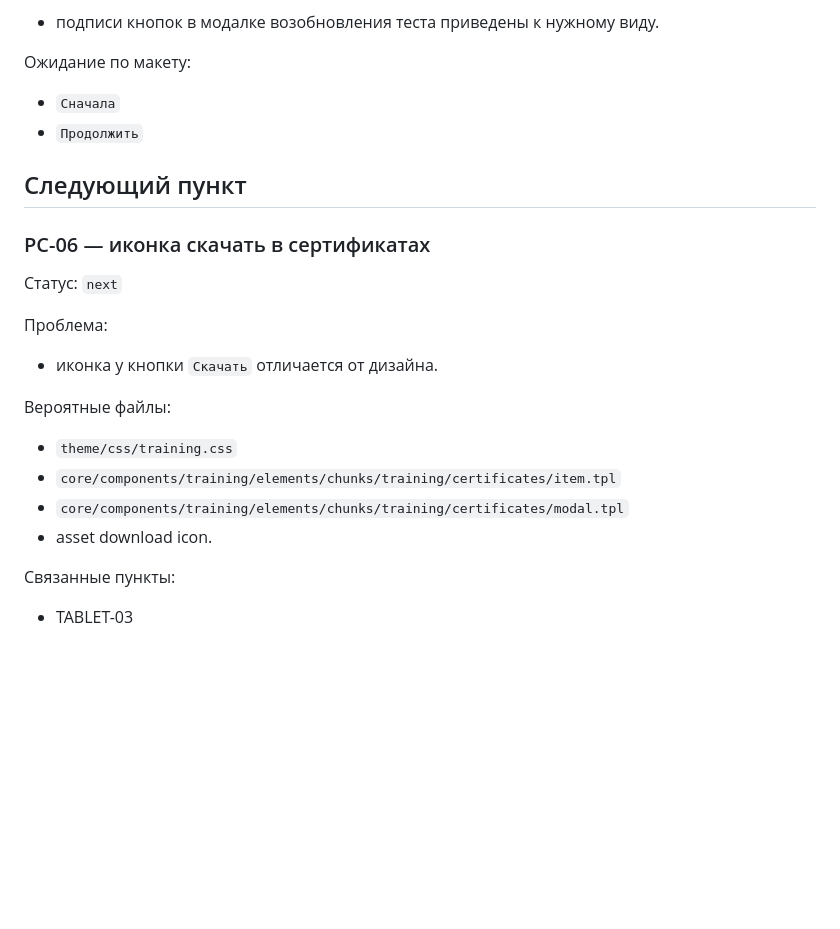
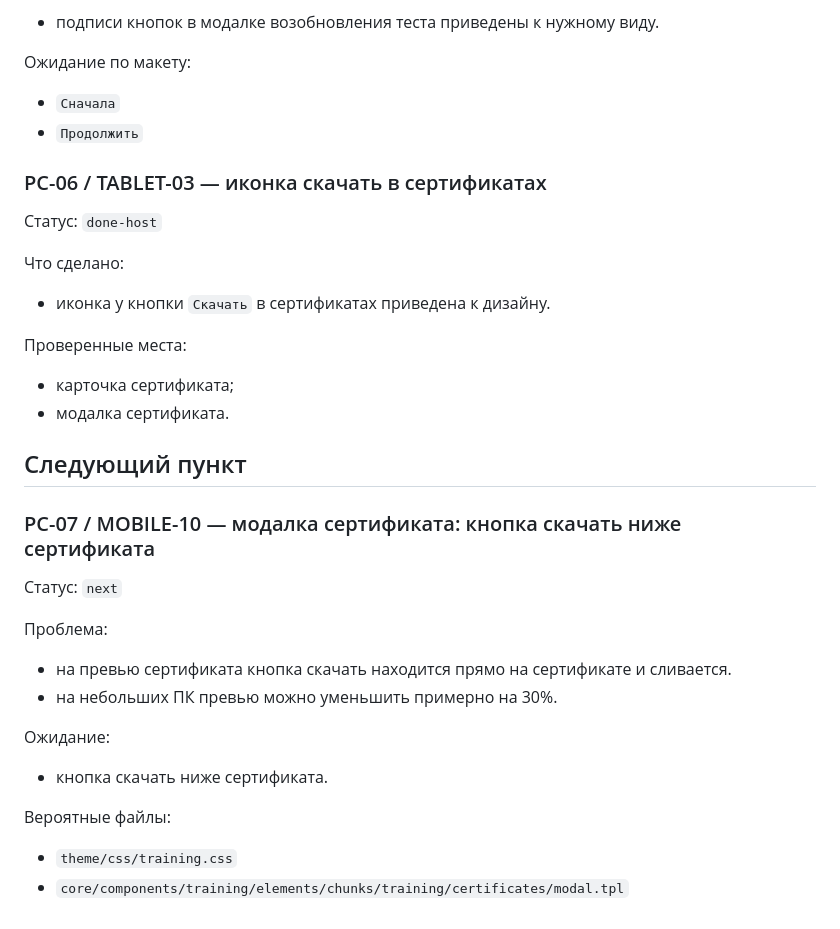
Before and after one commit to satalit844/partner.scanport.ru, a Markdown page: docs/studlms_factcheck_progress.md, the part around the change. GitHub-like rendering; blank space fills up the shorter version.

Commit message:
Update StudLMS factcheck progress after certificate download icon fix

```diff
--- a/docs/studlms_factcheck_progress.md
+++ b/docs/studlms_factcheck_progress.md
@@ -138,20 +138,30 @@ if (!$courseDescriptionIsRichtext) {
 - `Сначала`
 - `Продолжить`
 
+### PC-06 / TABLET-03 — иконка скачать в сертификатах
+
+Статус: `done-host`
+
+Что сделано:
+- иконка у кнопки `Скачать` в сертификатах приведена к дизайну.
+
+Проверенные места:
+- карточка сертификата;
+- модалка сертификата.
+
 ## Следующий пункт
 
-### PC-06 — иконка скачать в сертификатах
+### PC-07 / MOBILE-10 — модалка сертификата: кнопка скачать ниже сертификата
 
 Статус: `next`
 
 Проблема:
-- иконка у кнопки `Скачать` отличается от дизайна.
+- на превью сертификата кнопка скачать находится прямо на сертификате и сливается.
+- на небольших ПК превью можно уменьшить примерно на 30%.
+
+Ожидание:
+- кнопка скачать ниже сертификата.
 
 Вероятные файлы:
 - `theme/css/training.css`
-- `core/components/training/elements/chunks/training/certificates/item.tpl`
 - `core/components/training/elements/chunks/training/certificates/modal.tpl`
-- asset download icon.
-
-Связанные пункты:
-- TABLET-03
```
